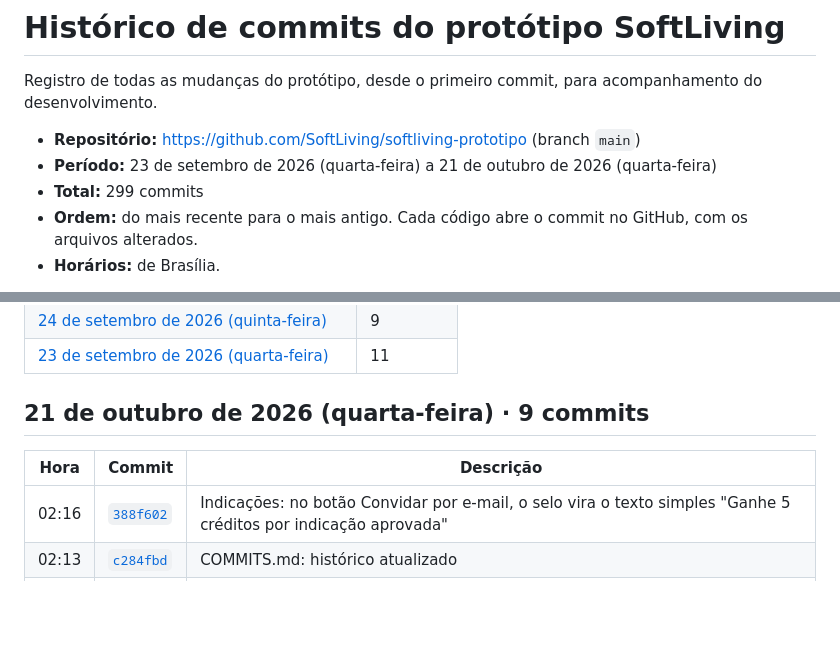
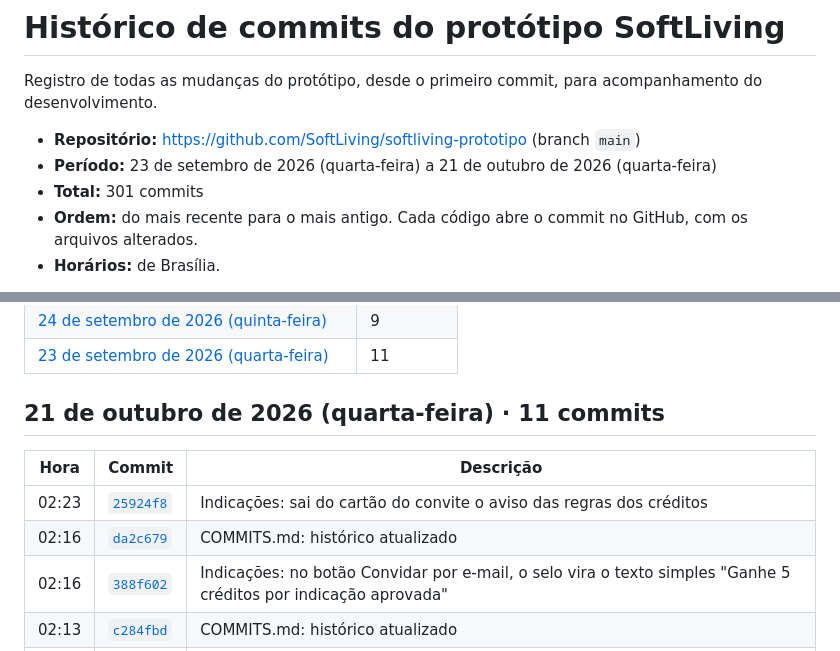
Before and after one commit to SoftLiving/softliving-prototipo, a Markdown page: docs/COMMITS.md, 2 parts joined by grey strips. Drawn GitHub-style; blank space fills up the shorter version.

Commit message:
COMMITS.md: histórico atualizado
Co-Authored-By: Claude Opus 5.5 <noreply@anthropic.com>
Claude-Session: https://claude.ai/code/session_01UGYkSxVxKwwACwoAow9wNy

```diff
--- a/docs/COMMITS.md
+++ b/docs/COMMITS.md
@@ -4,7 +4,7 @@ Registro de todas as mudanças do protótipo, desde o primeiro commit, para acom
 
 - **Repositório:** https://github.com/SoftLiving/softliving-prototipo (branch `main`)
 - **Período:** 23 de setembro de 2026 (quarta-feira) a 21 de outubro de 2026 (quarta-feira)
-- **Total:** 299 commits
+- **Total:** 301 commits
 - **Ordem:** do mais recente para o mais antigo. Cada código abre o commit no GitHub, com os arquivos alterados.
 - **Horários:** de Brasília.
 
@@ -31,10 +31,12 @@ Registro de todas as mudanças do protótipo, desde o primeiro commit, para acom
 | [23 de setembro de 2026 (quarta-feira)](#2026-09-23) | 11 |
 
 <a id="2026-10-21"></a>
-## 21 de outubro de 2026 (quarta-feira) · 9 commits
+## 21 de outubro de 2026 (quarta-feira) · 11 commits
 
 | Hora | Commit | Descrição |
 |---|---|---|
+| 02:23 | [`25924f8`](https://github.com/SoftLiving/softliving-prototipo/commit/25924f82c229edb76bdc8c60a9d0b901cfbd10f8) | Indicações: sai do cartão do convite o aviso das regras dos créditos |
+| 02:16 | [`da2c679`](https://github.com/SoftLiving/softliving-prototipo/commit/da2c67944b62080bab935feb13004dc9f1729748) | COMMITS.md: histórico atualizado |
 | 02:16 | [`388f602`](https://github.com/SoftLiving/softliving-prototipo/commit/388f60206ccca2bfc42af8ab728c4d5c2a03a09b) | Indicações: no botão Convidar por e-mail, o selo vira o texto simples "Ganhe 5 créditos por indicação aprovada" |
 | 02:13 | [`c284fbd`](https://github.com/SoftLiving/softliving-prototipo/commit/c284fbd0ec317ac8d15d384f92cf81e4ed01affb) | COMMITS.md: histórico atualizado |
 | 02:13 | [`e9fd3de`](https://github.com/SoftLiving/softliving-prototipo/commit/e9fd3de868f075e3262a69e2858fbb85e910f93d) | Indicações: prévia do convite toda no tom verde e sem o selo na barra Nova mensagem |
```
Also changed, not shown: other parts of docs/COMMITS.md (+1 -1 lines).
